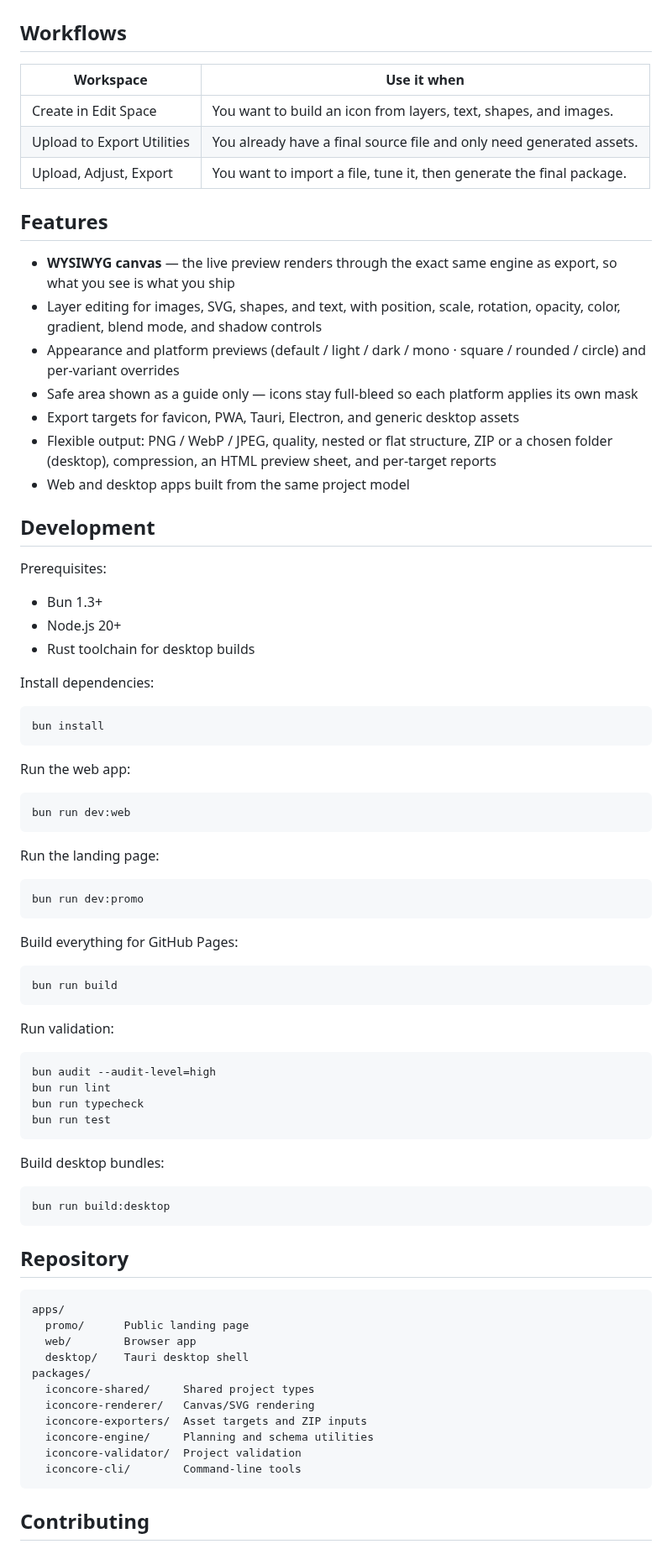
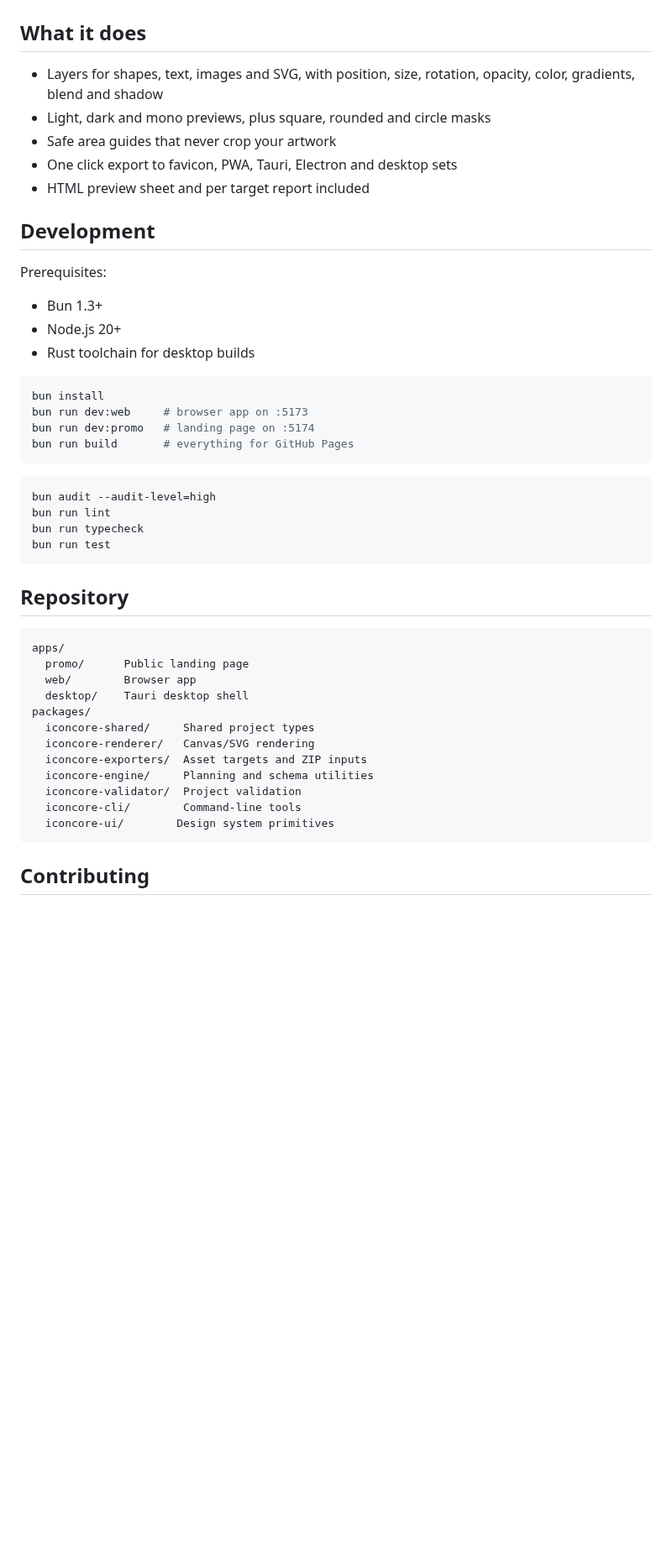
Before and after one commit to mafhper/icon-core, a Markdown page: README.md, the part around one of its changes. Shown at 84% size. GitHub-like rendering; blank space fills up the shorter version.

Commit message:
docs: README rewrite with editor hero and new screenshots
- Editor screenshot as the entry hero; welcome and export get room and plain captions

- Copy: direct sentences, no jargon, no emojis

- Screenshots recaptured by the user (new dark UI)

````diff
--- a/README.md
+++ b/README.md
@@ -21,23 +39,13 @@ Everything runs locally in the browser or desktop app. No account, upload servic
 
 [![Icon Core landing page](docs/assets/promo.png)](https://mafhper.github.io/icon-core/)
 
-## Workflows
+## What it does
 
-| Workspace | Use it when |
-| --- | --- |
-| Create in Edit Space | You want to build an icon from layers, text, shapes, and images. |
-| Upload to Export Utilities | You already have a final source file and only need generated assets. |
-| Upload, Adjust, Export | You want to import a file, tune it, then generate the final package. |
-
-## Features
-
-- **WYSIWYG canvas** — the live preview renders through the exact same engine as export, so what you see is what you ship
-- Layer editing for images, SVG, shapes, and text, with position, scale, rotation, opacity, color, gradient, blend mode, and shadow controls
-- Appearance and platform previews (default / light / dark / mono · square / rounded / circle) and per-variant overrides
-- Safe area shown as a guide only — icons stay full-bleed so each platform applies its own mask
-- Export targets for favicon, PWA, Tauri, Electron, and generic desktop assets
-- Flexible output: PNG / WebP / JPEG, quality, nested or flat structure, ZIP or a chosen folder (desktop), compression, an HTML preview sheet, and per-target reports
-- Web and desktop apps built from the same project model
+- Layers for shapes, text, images and SVG, with position, size, rotation, opacity, color, gradients, blend and shadow
+- Light, dark and mono previews, plus square, rounded and circle masks
+- Safe area guides that never crop your artwork
+- One click export to favicon, PWA, Tauri, Electron and desktop sets
+- HTML preview sheet and per target report included
 
 ## Development
 
@@ -47,43 +55,18 @@ Prerequisites:
 - Node.js 20+
 - Rust toolchain for desktop builds
 
-Install dependencies:
-
 ```bash
 bun install
+bun run dev:web     # browser app on :5173
+bun run dev:promo   # landing page on :5174
+bun run build       # everything for GitHub Pages
 ```
-
-Run the web app:
-
-```bash
-bun run dev:web
-```
-
-Run the landing page:
-
-```bash
-bun run dev:promo
-```
-
-Build everything for GitHub Pages:
-
-```bash
-bun run build
-```
-
-Run validation:
 
 ```bash
 bun audit --audit-level=high
 bun run lint
 bun run typecheck
 bun run test
-```
-
-Build desktop bundles:
-
-```bash
-bun run build:desktop
 ```
 
 ## Repository
@@ -100,6 +83,7 @@ packages/
   iconcore-engine/     Planning and schema utilities
   iconcore-validator/  Project validation
   iconcore-cli/        Command-line tools
+  iconcore-ui/        Design system primitives
 ```
 
 ## Contributing
````
Also changed, not shown: other parts of README.md (+26 -8 lines), docs/assets/app-editor.png, docs/assets/app-export.png, docs/assets/app-welcome.png.
